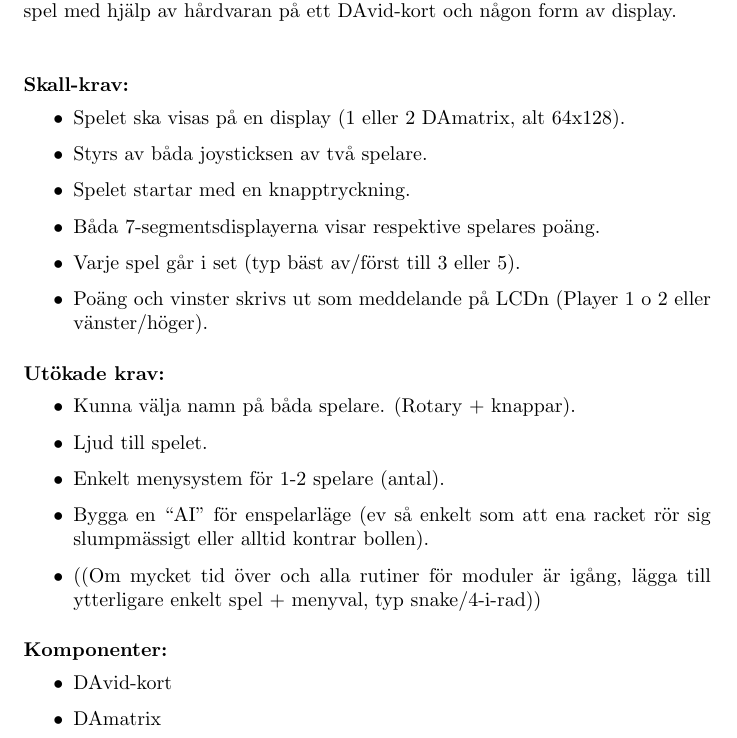
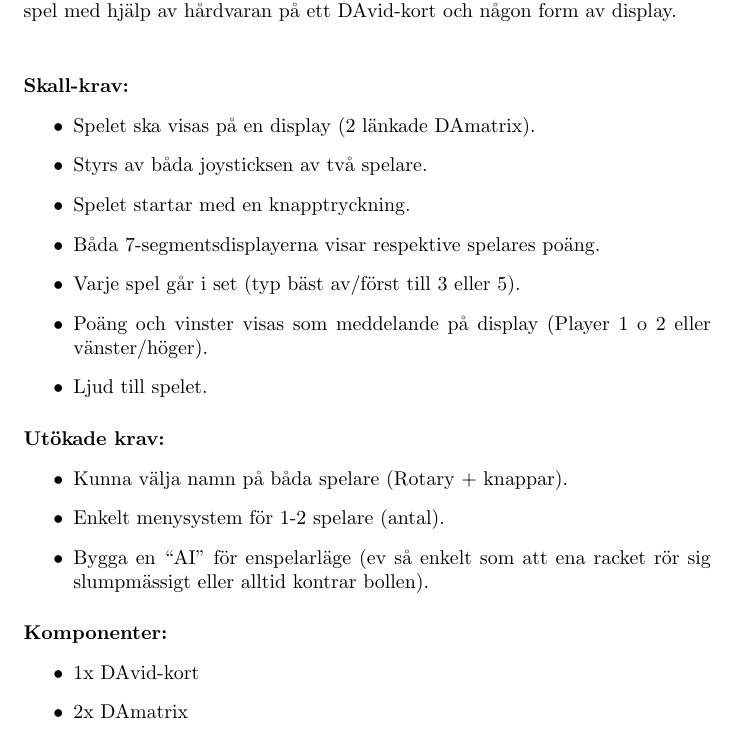
Before and after one commit to JoKlasen/tsiu51-pong-avr-assembly, a LaTeX document (Kravspec_utkast.tex): part of the page, cut so that both start at the same text. Compiled offline with pdfLaTeX.

Commit message:
Små ändringar till kravspec efter diskussion med Michael, godkänd version

```diff
--- a/Kravspec_utkast.tex
+++ b/Kravspec_utkast.tex
@@ -22,30 +22,28 @@ Vi vill försöka göra detta spel med hjälp av hårdvaran på ett DAvid-kort o
 
 \paragraph{Skall-krav:}
 \begin{itemize}
-	\item Spelet ska visas på en display (1 eller 2 DAmatrix, alt 64x128).
+	\item Spelet ska visas på en display (2 länkade DAmatrix).
 	\item Styrs av båda joysticksen av två spelare.
 	\item Spelet startar med en knapptryckning.
 	\item Båda 7-segmentsdisplayerna visar respektive spelares poäng.
 	\item Varje spel går i set (typ bäst av/först till 3 eller 5).
-	\item Poäng och vinster skrivs ut som meddelande på LCDn (Player 1 o 2 eller vänster/höger).
-
+	\item Poäng och vinster visas som meddelande på display (Player 1 o 2 eller vänster/höger).
+	\item Ljud till spelet.
 \end{itemize}
 
 \paragraph{Utökade krav:}
 \begin{itemize}
-	\item Kunna välja namn på båda spelare. (Rotary + knappar).
-	\item Ljud till spelet.
+	\item Kunna välja namn på båda spelare (Rotary + knappar).
 	\item Enkelt menysystem för 1-2 spelare (antal).
 	\item Bygga en “AI” för enspelarläge (ev så enkelt som att ena racket rör sig slumpmässigt eller alltid kontrar bollen).
 
-	\item ((Om mycket tid över och alla rutiner för moduler är igång, lägga till ytterligare enkelt spel + menyval, typ snake/4-i-rad))
 \end{itemize}
 
 
 \paragraph{Komponenter:}
 \begin{itemize}
-	\item DAvid-kort
-	\item DAmatrix
+	\item 1x DAvid-kort
+	\item 2x DAmatrix
 \end{itemize}
 
 \end{document}
```
Also changed, not shown: Kravspec.pdf (added), Kravspec_utkast.pdf (deleted).
